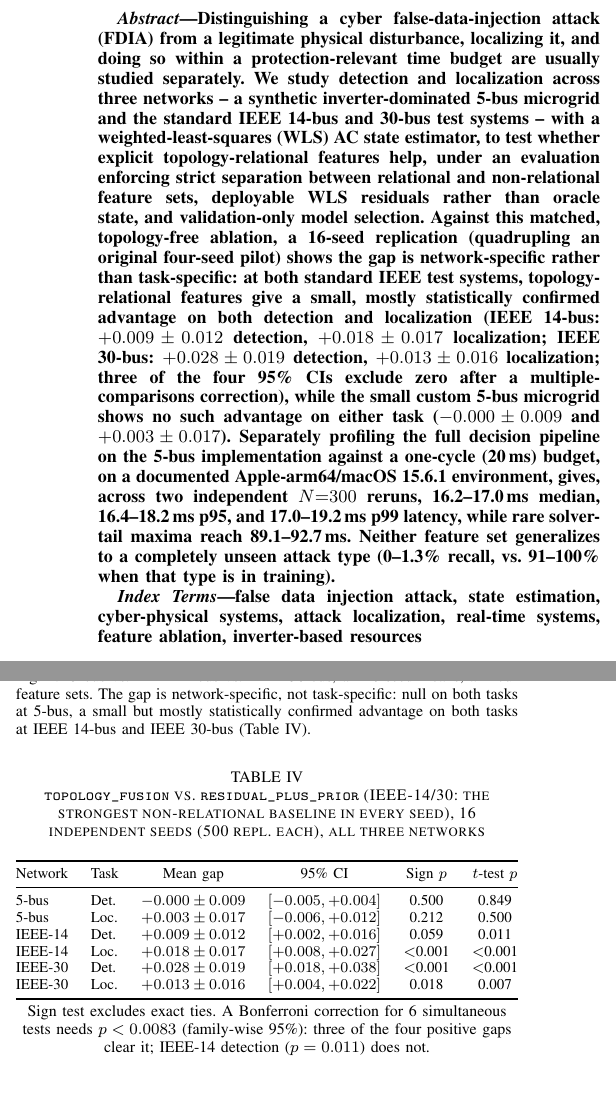
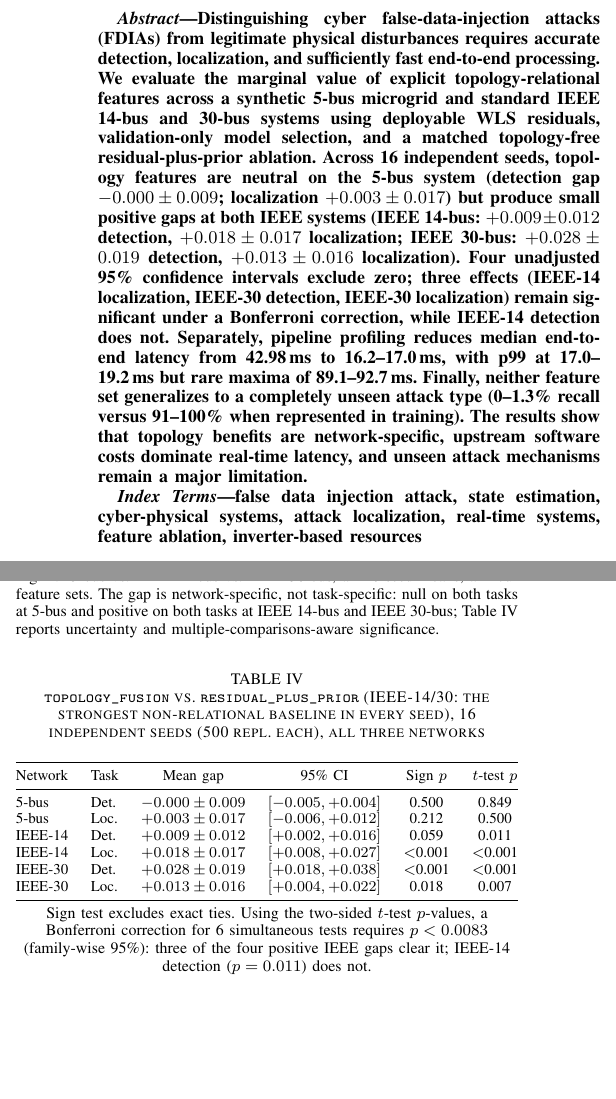
Before and after one commit to yagizsarapli/cyber-physical-grid-detection, a LaTeX paper (arxiv/main.tex): two parts of the columns of pages 1 and 7 of 10, joined at a grey line, cut so that both start at the same text, the shorter picture padded with empty space. Compiled offline with pdfLaTeX.

Commit message:
Tighten abstract and clarify multiple-comparison reporting

```diff
--- a/arxiv/main.tex
+++ b/arxiv/main.tex
@@ -34,7 +34,7 @@ yagiz.sarapli@tu-dortmund.de}
 \maketitle
 
 \begin{abstract}
-Distinguishing a cyber false-data-injection attack (FDIA) from a legitimate physical disturbance, localizing it, and doing so within a protection-relevant time budget are usually studied separately. We study detection and localization across three networks -- a synthetic inverter-dominated 5-bus microgrid and the standard IEEE 14-bus and 30-bus test systems -- with a weighted-least-squares (WLS) AC state estimator, to test whether explicit topology-relational features help, under an evaluation enforcing strict separation between relational and non-relational feature sets, deployable WLS residuals rather than oracle state, and validation-only model selection. Against this matched, topology-free ablation, a 16-seed replication (quadrupling an original four-seed pilot) shows the gap is network-specific rather than task-specific: at both standard IEEE test systems, topology-relational features give a small, mostly statistically confirmed advantage on both detection and localization (IEEE 14-bus: $+0.009\pm0.012$ detection, $+0.018\pm0.017$ localization; IEEE 30-bus: $+0.028\pm0.019$ detection, $+0.013\pm0.016$ localization; three of the four 95\% CIs exclude zero after a multiple-comparisons correction), while the small custom 5-bus microgrid shows no such advantage on either task ($-0.000\pm0.009$ and $+0.003\pm0.017$). Separately profiling the full decision pipeline on the 5-bus implementation against a one-cycle (20\,ms) budget, on a documented Apple-arm64/macOS 15.6.1 environment, gives, across two independent $N{=}300$ reruns, 16.2--17.0\,ms median, 16.4--18.2\,ms p95, and 17.0--19.2\,ms p99 latency, while rare solver-tail maxima reach 89.1--92.7\,ms. Neither feature set generalizes to a completely unseen attack type (0--1.3\% recall, vs.\ 91--100\% when that type is in training).
+Distinguishing cyber false-data-injection attacks (FDIAs) from legitimate physical disturbances requires accurate detection, localization, and sufficiently fast end-to-end processing. We evaluate the marginal value of explicit topology-relational features across a synthetic 5-bus microgrid and standard IEEE 14-bus and 30-bus systems using deployable WLS residuals, validation-only model selection, and a matched topology-free residual-plus-prior ablation. Across 16 independent seeds, topology features are neutral on the 5-bus system (detection gap $-0.000\pm0.009$; localization $+0.003\pm0.017$) but produce small positive gaps at both IEEE systems (IEEE 14-bus: $+0.009\pm0.012$ detection, $+0.018\pm0.017$ localization; IEEE 30-bus: $+0.028\pm0.019$ detection, $+0.013\pm0.016$ localization). Four unadjusted 95\% confidence intervals exclude zero; three effects (IEEE-14 localization, IEEE-30 detection, IEEE-30 localization) remain significant under a Bonferroni correction, while IEEE-14 detection does not. Separately, pipeline profiling reduces median end-to-end latency from 42.98\,ms to 16.2--17.0\,ms, with p99 at 17.0--19.2\,ms but rare maxima of 89.1--92.7\,ms. Finally, neither feature set generalizes to a completely unseen attack type (0--1.3\% recall versus 91--100\% when represented in training). The results show that topology benefits are network-specific, upstream software costs dominate real-time latency, and unseen attack mechanisms remain a major limitation.
 \end{abstract}
 
 \begin{IEEEkeywords}
@@ -248,7 +248,7 @@ Loc., IEEE-30 & 0.901 & 0.888 & 0.510 & 0.430 \\
 \begin{figure}[t]
 \centering
 \includegraphics[width=\columnwidth]{paper_fig4_scale_comparison.png}
-\caption{5-bus vs.\ IEEE 14-bus vs.\ IEEE 30-bus, all 16-seed means, all four feature sets. The gap is network-specific, not task-specific: null on both tasks at 5-bus, a small but mostly statistically confirmed advantage on both tasks at IEEE 14-bus and IEEE 30-bus (Table~\ref{tab:gapstats}).}
+\caption{5-bus vs.\ IEEE 14-bus vs.\ IEEE 30-bus, all 16-seed means, all four feature sets. The gap is network-specific, not task-specific: null on both tasks at 5-bus and positive on both tasks at IEEE 14-bus and IEEE 30-bus; Table~\ref{tab:gapstats} reports uncertainty and multiple-comparisons-aware significance.}
 \label{fig:scale}
 \end{figure}
 
@@ -273,7 +273,7 @@ IEEE-30 & Loc. & $+0.013\pm0.016$ & $[+0.004,+0.022]$ & 0.018 & 0.007 \\
 }
 
 \smallskip
-\footnotesize Sign test excludes exact ties. A Bonferroni correction for 6 simultaneous tests needs $p<0.0083$ (family-wise 95\%): three of the four positive gaps clear it; IEEE-14 detection ($p=0.011$) does not.
+\footnotesize Sign test excludes exact ties. Using the two-sided $t$-test $p$-values, a Bonferroni correction for 6 simultaneous tests requires $p<0.0083$ (family-wise 95\%): three of the four positive IEEE gaps clear it; IEEE-14 detection ($p=0.011$) does not.
 \end{table}
 
 \subsection{Cross-Network Result}
```
